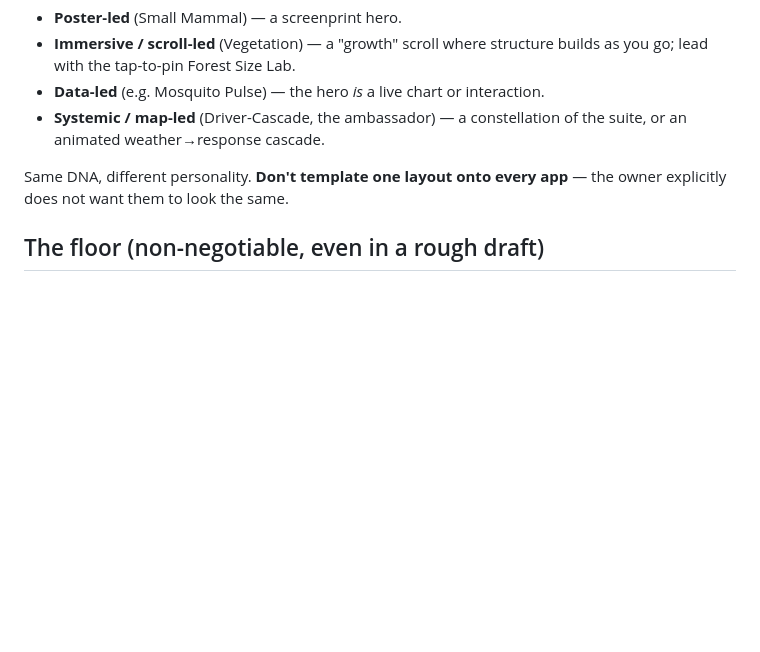
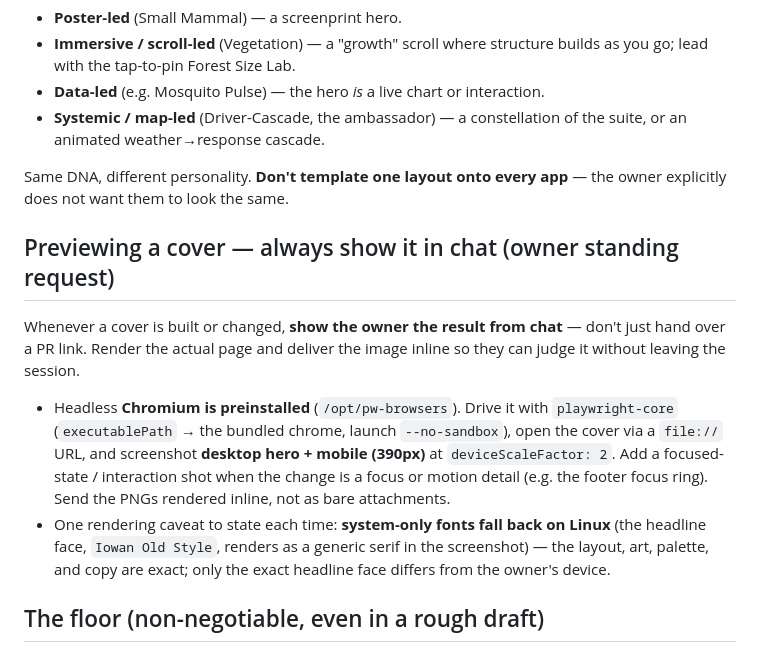
Before and after one commit to tgilbert14/NEON-Small-Mammal-Tracker-App, a Markdown page: docs/COVER-MOTION-KIT.md, the part around the change. GitHub-like rendering; blank space fills up the shorter version.

Commit message:
docs(cover-kit): wire in "always preview the cover in chat" step
Owner standing request: whenever a cover is built or changed, render the
actual page (preinstalled headless Chromium + playwright-core, file:// URL,
desktop hero + mobile at 2x) and send the screenshots inline so it can be
reviewed from chat — not just via a PR link. Notes the system-font fallback
caveat (Iowan Old Style → generic serif on Linux). Manifest-neutral doc.

Co-Authored-By: Claude Opus 4.8 <noreply@anthropic.com>
Claude-Session: https://claude.ai/code/session_01T4wKHURuTUGcbz91Xp6MEz

```diff
--- a/docs/COVER-MOTION-KIT.md
+++ b/docs/COVER-MOTION-KIT.md
@@ -104,6 +104,20 @@ The poster archetype is perfect for a **front-door cover**, but the format shoul
 Same DNA, different personality. **Don't template one layout onto every app** — the owner explicitly does
 not want them to look the same.
 
+## Previewing a cover — always show it in chat (owner standing request)
+
+Whenever a cover is built or changed, **show the owner the result from chat** — don't just hand over a PR
+link. Render the actual page and deliver the image inline so they can judge it without leaving the session.
+
+- Headless **Chromium is preinstalled** (`/opt/pw-browsers`). Drive it with `playwright-core`
+  (`executablePath` → the bundled chrome, launch `--no-sandbox`), open the cover via a `file://` URL, and
+  screenshot **desktop hero + mobile (390px)** at `deviceScaleFactor: 2`. Add a focused-state / interaction
+  shot when the change is a focus or motion detail (e.g. the footer focus ring). Send the PNGs rendered
+  inline, not as bare attachments.
+- One rendering caveat to state each time: **system-only fonts fall back on Linux** (the headline face,
+  `Iowan Old Style`, renders as a generic serif in the screenshot) — the layout, art, palette, and copy are
+  exact; only the exact headline face differs from the owner's device.
+
 ## The floor (non-negotiable, even in a rough draft)
 
 Honesty art-note on the illustration + the `What am I looking at?` details · a detection index is never a
```
